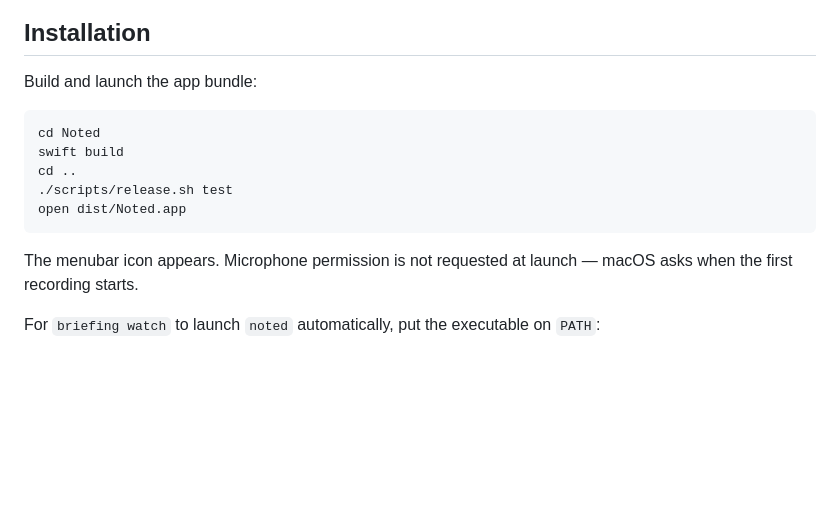
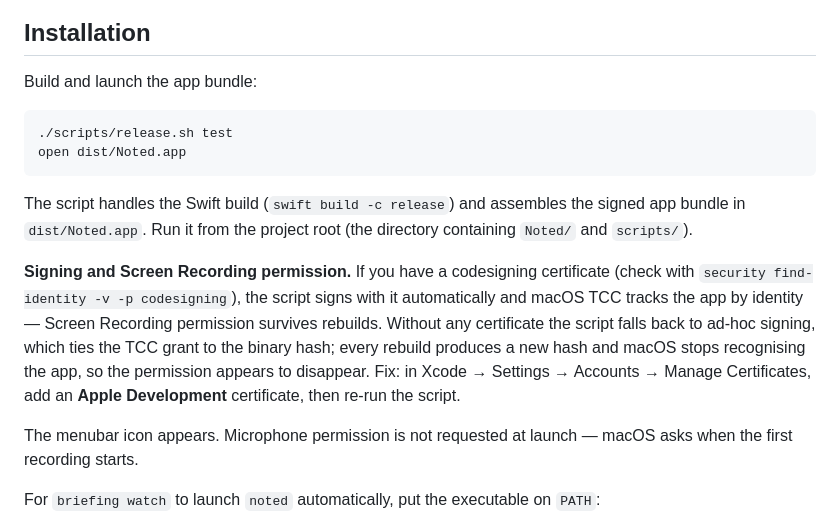
Before and after one commit to darrencroton/noted, a Markdown page: README.md, the part around one of its changes. Rendered like a GitHub page; blank space fills up the shorter version.

````diff
--- a/README.md
+++ b/README.md
@@ -21,12 +21,13 @@ On a normal day you don't touch `noted` at all. On an unusual day — a conversa
 Build and launch the app bundle:
 
 ```bash
-cd Noted
-swift build
-cd ..
 ./scripts/release.sh test
 open dist/Noted.app
 ```
+
+The script handles the Swift build (`swift build -c release`) and assembles the signed app bundle in `dist/Noted.app`. Run it from the project root (the directory containing `Noted/` and `scripts/`).
+
+**Signing and Screen Recording permission.** If you have a codesigning certificate (check with `security find-identity -v -p codesigning`), the script signs with it automatically and macOS TCC tracks the app by identity — Screen Recording permission survives rebuilds. Without any certificate the script falls back to ad-hoc signing, which ties the TCC grant to the binary hash; every rebuild produces a new hash and macOS stops recognising the app, so the permission appears to disappear. Fix: in Xcode → Settings → Accounts → Manage Certificates, add an **Apple Development** certificate, then re-run the script.
 
 The menubar icon appears. Microphone permission is not requested at launch — macOS asks when the first recording starts.
 
````
Also changed, not shown: other parts of README.md (+43 -0 lines).
